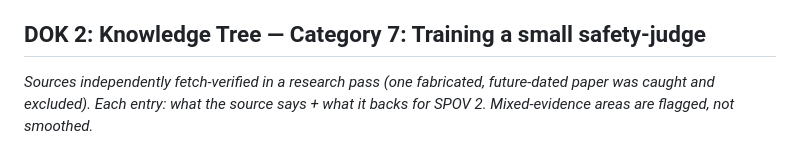
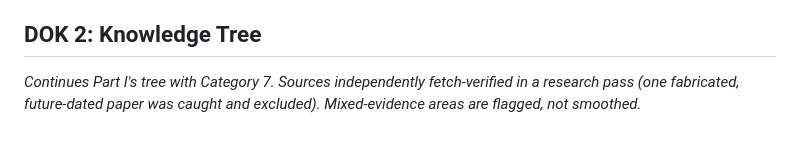
Before and after one commit to AadiTakle/aai-small-language-model, a Markdown page: docs/brainlift-socratic-tutor.md, the part around one of its changes. Rendered like a GitHub page.

```diff
--- a/docs/brainlift-socratic-tutor.md
+++ b/docs/brainlift-socratic-tutor.md
@@ -525,9 +525,9 @@ experiments are the evidence; the external sources are the grounding.*
   a model's emitted reasoning — the general form of why we don't let a small judge condition its verdict
   on its own shaky trace. **Where:** [Profile](https://aigi.ox.ac.uk/people/fazl-barez/)
 
-## DOK 2: Knowledge Tree — Category 7: Training a small safety-judge
+## DOK 2: Knowledge Tree
 
-*Sources independently fetch-verified in a research pass (one fabricated, future-dated paper was
-caught and excluded). Each entry: what the source says + what it backs for SPOV 2. Mixed-evidence
-areas are flagged, not smoothed.*
+*Continues Part I's tree with Category 7. Sources independently fetch-verified in a research pass
+(one fabricated, future-dated paper was caught and excluded). Mixed-evidence areas are flagged, not
+smoothed.*
 
```
Also changed, not shown: other parts of docs/brainlift-socratic-tutor.md (+119 -26 lines).
